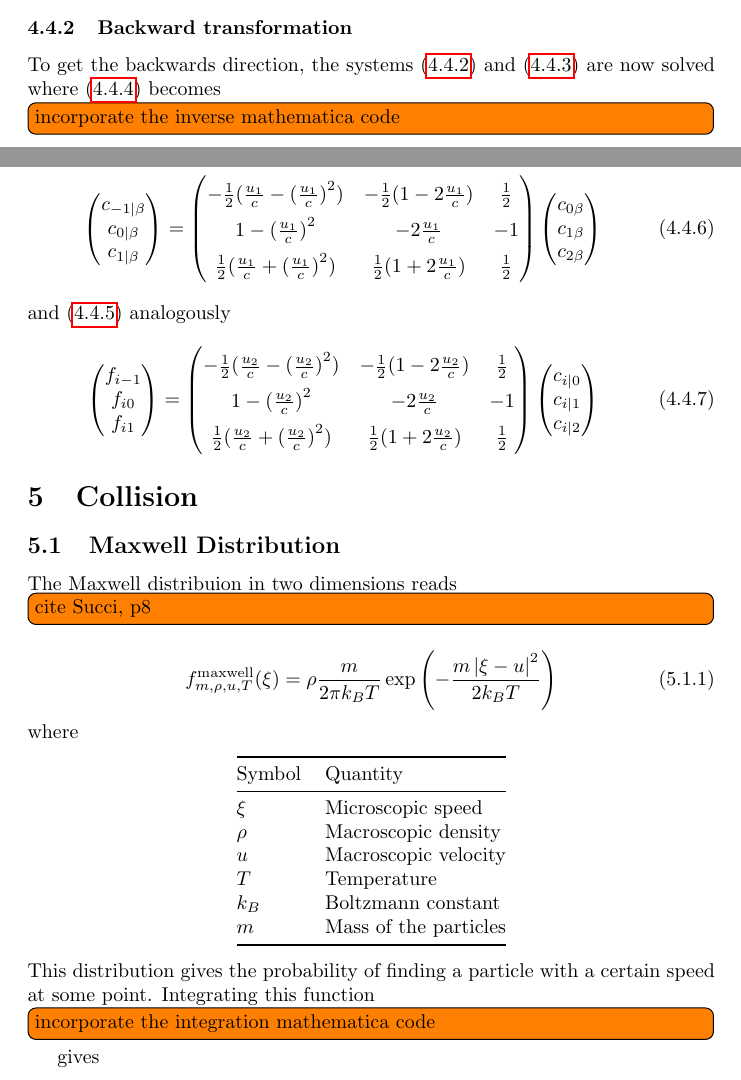
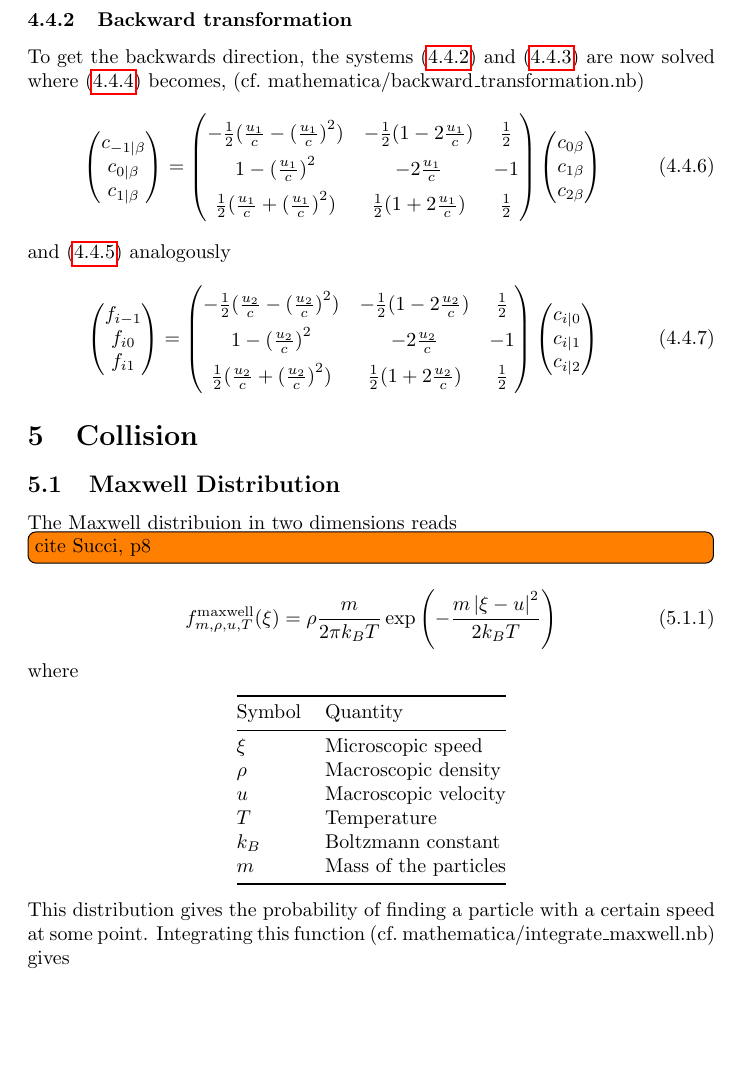
Before and after one commit to FlorianRohm/masters_thesis, a LaTeX document (papers/Geier2015507/notes.tex): two parts of pages 16 and 17 of 28 before the commit and part of page 17 of 28 after it, the two joined at a grey line, cut so that both start at the same text, the shorter picture padded with empty space. Compiled offline with pdfLaTeX.

Commit message:
Separated the mathematica files, linked them in the latex

```diff
--- a/papers/Geier2015507/notes.tex
+++ b/papers/Geier2015507/notes.tex
@@ -665,8 +665,7 @@ and with~\eqref{eq:fast forward c_i pipe beta expanded}
 \subsubsection{Backward transformation}
 \label{subs:Backward transformation}
 To get the backwards direction, the systems~\eqref{eq:fast forward c_alpha beta expanded}
-and~\eqref{eq:fast forward c_i pipe beta expanded} are now solved where~\eqref{eq:fast forward c_alpha beta matrix} becomes
-\todo[inline]{incorporate the inverse mathematica code}
+and~\eqref{eq:fast forward c_i pipe beta expanded} are now solved where~\eqref{eq:fast forward c_alpha beta matrix} becomes, (cf.\ mathematica/backward\_transformation.nb)
 \begin{equation}
   \begin{pmatrix}
     c_{-1|\beta} \\
@@ -744,8 +743,7 @@ where
   \end{tabular}
 \end{center}
 This distribution gives the probability of finding a particle with a certain speed at some point.
-Integrating this function
-\todo[inline]{incorporate the integration mathematica code} gives
+Integrating this function (cf.\ mathematica/integrate\_maxwell.nb) gives
 \begin{equation}
   \label{eq:integrate exponential sage}
   \begin{aligned}
```
Also changed, not shown: 4 other files.
